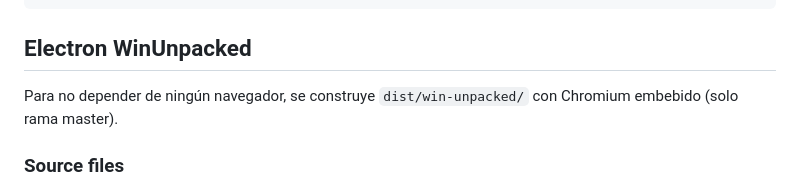
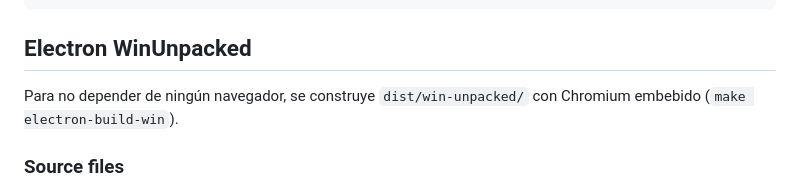
Before and after one commit to JulianoJul/baseaccess, a Markdown page: docs/doc.md, the part around the change. Drawn GitHub-style.

Commit message:
docs: eliminar referencia a 'solo rama master' en doc.md [skip ci]

```diff
--- a/docs/doc.md
+++ b/docs/doc.md
@@ -184,7 +184,7 @@ npx tailwindcss -i input.css -o src/vendor/tailwind.min.css --minify
 
 ## Electron WinUnpacked
 
-Para no depender de ningún navegador, se construye `dist/win-unpacked/` con Chromium embebido (solo rama master).
+Para no depender de ningún navegador, se construye `dist/win-unpacked/` con Chromium embebido (`make electron-build-win`).
 
 ### Source files
 - `main.js` — Electron main process (ventana 1400x900, sin menú)
```
